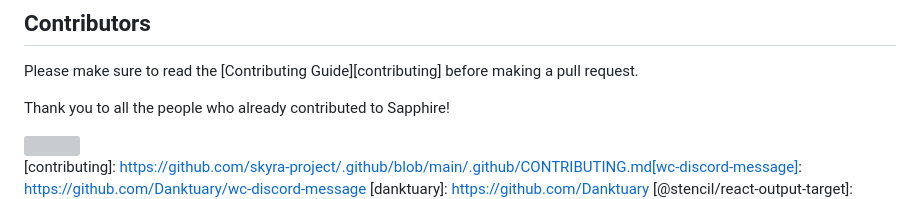
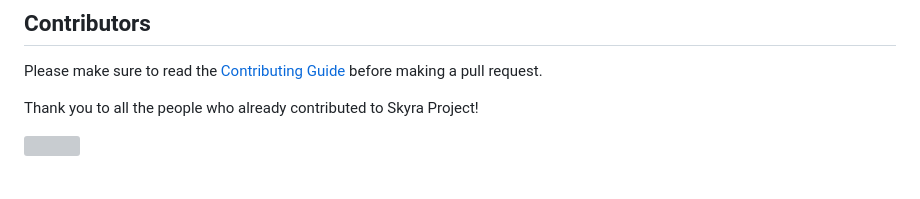
Before and after one commit to skyra-project/discord-components, a Markdown page: packages/core/README.md, the part around the change. Drawn GitHub-style; blank space fills up the shorter version; grey boxes are pictures that could not be loaded.

```diff
--- a/packages/core/README.md
+++ b/packages/core/README.md
@@ -406,13 +406,14 @@ At least 2 consecutive fields need to be marked as inline in order for them to a
 
 Please make sure to read the [Contributing Guide][contributing] before making a pull request.
 
-Thank you to all the people who already contributed to Sapphire!
+Thank you to all the people who already contributed to Skyra Project!
 
 <a href="https://github.com/skyra-project/discord-components/graphs/contributors">
   <img src="https://contrib.rocks/image?repo=skyra-project/discord-components" />
 </a>
 
-[contributing]: https://github.com/skyra-project/.github/blob/main/.github/CONTRIBUTING.md[wc-discord-message]: https://github.com/Danktuary/wc-discord-message
+[contributing]: https://github.com/skyra-project/.github/blob/main/.github/CONTRIBUTING.md
+[wc-discord-message]: https://github.com/Danktuary/wc-discord-message
 [danktuary]: https://github.com/Danktuary
 [@stencil/react-output-target]: https://www.npmjs.com/package/@stencil/react-output-target
 [the respective folder]: (https://github.com/skyra-project/discord-components/blob/main/packages/core/src/components/)
```
Also changed, not shown: README.md (+1 -1 lines), 1 other file.
